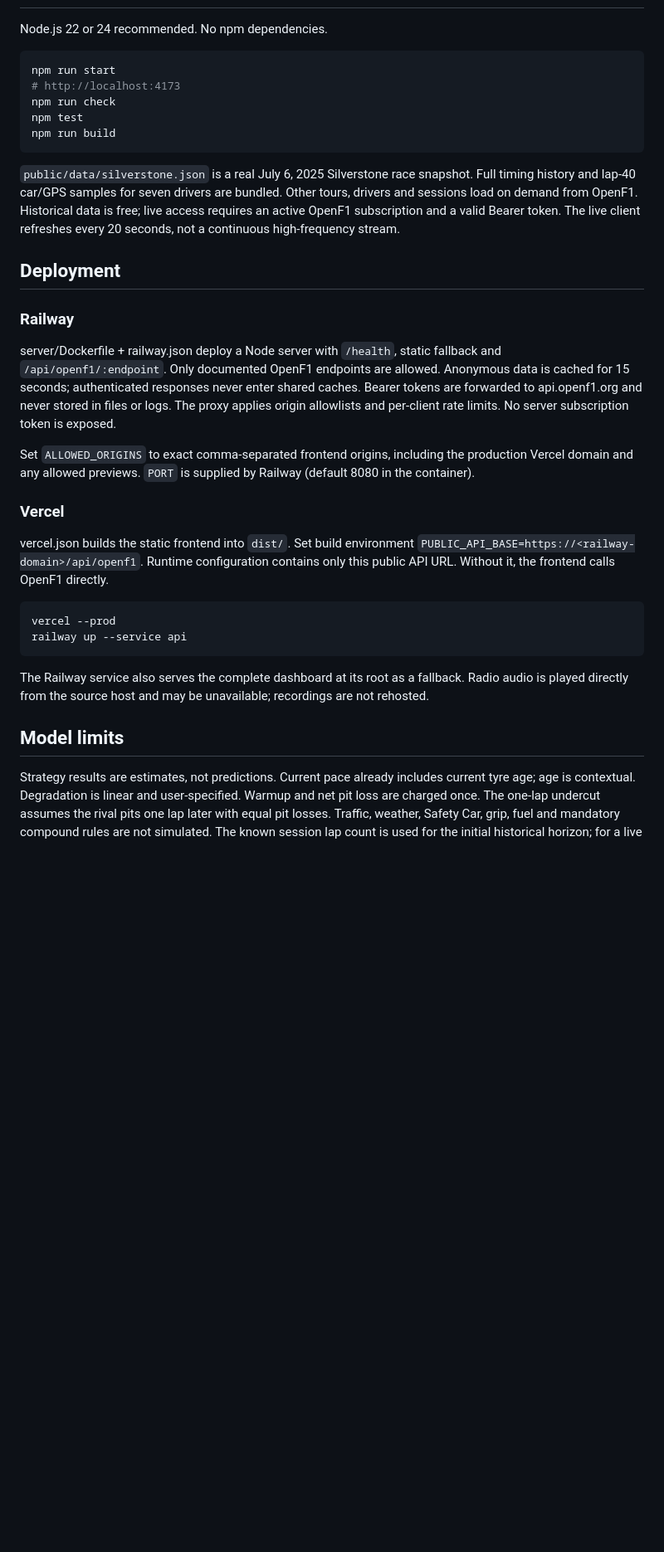
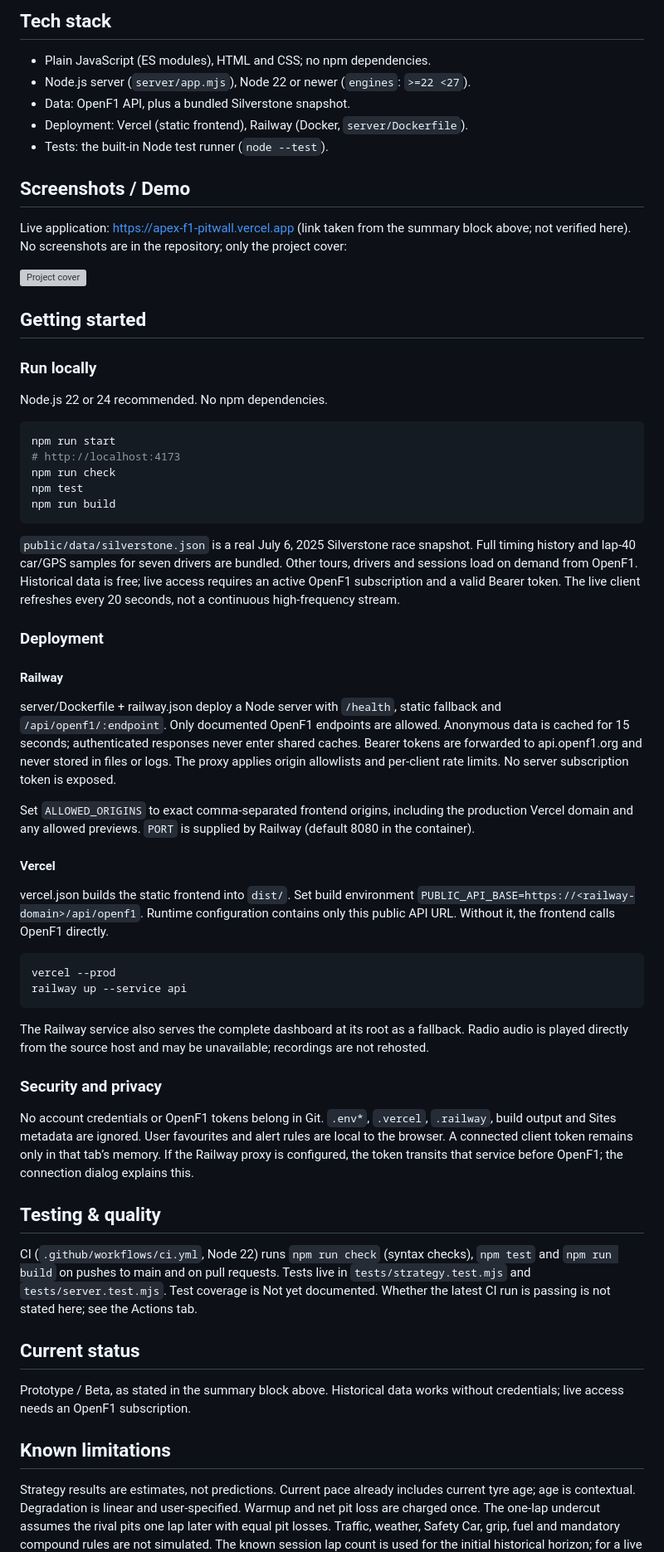
Before and after one commit to yassineaqejjaj/apex-f1-pitwall, a Markdown page: README.md, the part around one of its changes. Shown at 83% size. GitHub-like rendering; blank space fills up the shorter version; grey boxes are pictures that could not be loaded.

Commit message:
docs: harmonize README structure (overview, architecture, status, limitations)
Co-Authored-By: Claude Sonnet 5.5 <noreply@anthropic.com>

```diff
--- a/README.md
+++ b/README.md
@@ -28,3 +54,21 @@ Independent race engineering dashboard in French, using real [OpenF1](https://op
+## Tech stack
+
+- Plain JavaScript (ES modules), HTML and CSS; no npm dependencies.
+- Node.js server (`server/app.mjs`), Node 22 or newer (`engines`: `>=22 <27`).
+- Data: OpenF1 API, plus a bundled Silverstone snapshot.
+- Deployment: Vercel (static frontend), Railway (Docker, `server/Dockerfile`).
+- Tests: the built-in Node test runner (`node --test`).
+
+## Screenshots / Demo
+
+Live application: https://apex-f1-pitwall.vercel.app (link taken from the summary block above; not verified here). No screenshots are in the repository; only the project cover:
+
+![Project cover](docs/assets/github-cover.svg)
+
+## Getting started
+
+### Run locally
+
 
 Node.js 22 or 24 recommended. No npm dependencies.
 
@@ -38,15 +82,16 @@ npm run build
 
 `public/data/silverstone.json` is a real July 6, 2025 Silverstone race snapshot. Full timing history and lap-40 car/GPS samples for seven drivers are bundled. Other tours, drivers and sessions load on demand from OpenF1. Historical data is free; live access requires an active OpenF1 subscription and a valid Bearer token. The live client refreshes every 20 seconds, not a continuous high-frequency stream.
 
-## Deployment
+### Deployment
 
-### Railway
+
+#### Railway
 
 server/Dockerfile + railway.json deploy a Node server with `/health`, static fallback and `/api/openf1/:endpoint`. Only documented OpenF1 endpoints are allowed. Anonymous data is cached for 15 seconds; authenticated responses never enter shared caches. Bearer tokens are forwarded to api.openf1.org and never stored in files or logs. The proxy applies origin allowlists and per-client rate limits. No server subscription token is exposed.
 
 Set `ALLOWED_ORIGINS` to exact comma-separated frontend origins, including the production Vercel domain and any allowed previews. `PORT` is supplied by Railway (default 8080 in the container).
 
-### Vercel
+#### Vercel
 
 vercel.json builds the static frontend into `dist/`. Set build environment `PUBLIC_API_BASE=https://<railway-domain>/api/openf1`. Runtime configuration contains only this public API URL. Without it, the frontend calls OpenF1 directly.
 
@@ -57,7 +102,21 @@ railway up --service api
 
 The Railway service also serves the complete dashboard at its root as a fallback. Radio audio is played directly from the source host and may be unavailable; recordings are not rehosted.
 
-## Model limits
+### Security and privacy
+
+
+No account credentials or OpenF1 tokens belong in Git. `.env*`, `.vercel`, `.railway`, build output and Sites metadata are ignored. User favourites and alert rules are local to the browser. A connected client token remains only in that tab’s memory. If the Railway proxy is configured, the token transits that service before OpenF1; the connection dialog explains this.
+
+## Testing & quality
+
+CI (`.github/workflows/ci.yml`, Node 22) runs `npm run check` (syntax checks), `npm test` and `npm run build` on pushes to main and on pull requests. Tests live in `tests/strategy.test.mjs` and `tests/server.test.mjs`. Test coverage is Not yet documented. Whether the latest CI run is passing is not stated here; see the Actions tab.
+
+## Current status
+
+Prototype / Beta, as stated in the summary block above. Historical data works without credentials; live access needs an OpenF1 subscription.
+
+## Known limitations
+
 
 Strategy results are estimates, not predictions. Current pace already includes current tyre age; age is contextual. Degradation is linear and user-specified. Warmup and net pit loss are charged once. The one-lap undercut assumes the rival pits one lap later with equal pit losses. Traffic, weather, Safety Car, grip, fuel and mandatory compound rules are not simulated. The known session lap count is used for the initial historical horizon; for a live session set remaining laps yourself.
 
```
Also changed, not shown: other parts of README.md (+34 -4 lines).
